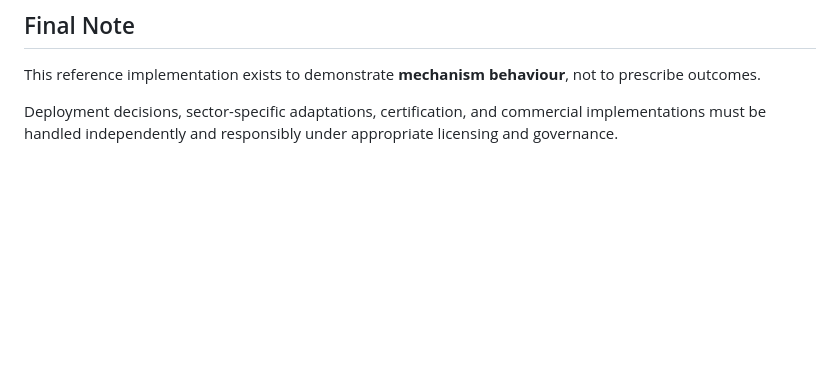
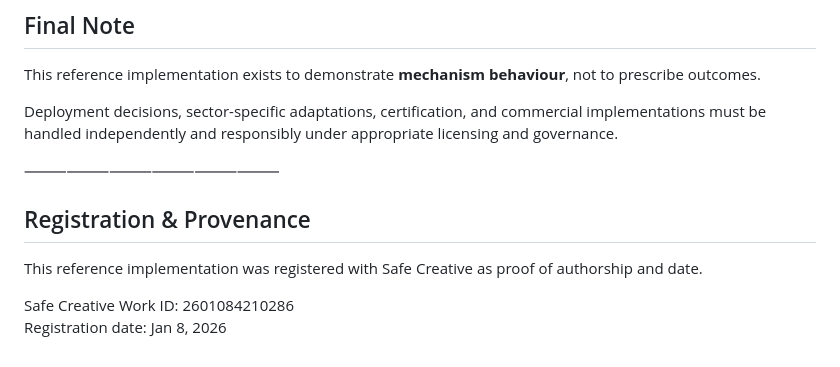
Before and after one commit to mannmechanics/pdm-personal-edition-reference, a Markdown page: README.md, the part around the change. GitHub-like rendering; blank space fills up the shorter version.

Commit message:
Docs: add Safe Creative registration reference

```diff
--- a/README.md
+++ b/README.md
@@ -126,3 +126,13 @@ This reference implementation exists to demonstrate
 Deployment decisions, sector-specific adaptations, certification,
 and commercial implementations must be handled independently
 and responsibly under appropriate licensing and governance.
+
+⸻⸻⸻⸻⸻⸻
+
+## Registration & Provenance
+
+This reference implementation was registered with Safe Creative
+as proof of authorship and date.
+
+Safe Creative Work ID: 2601084210286
+Registration date: Jan 8, 2026
```
